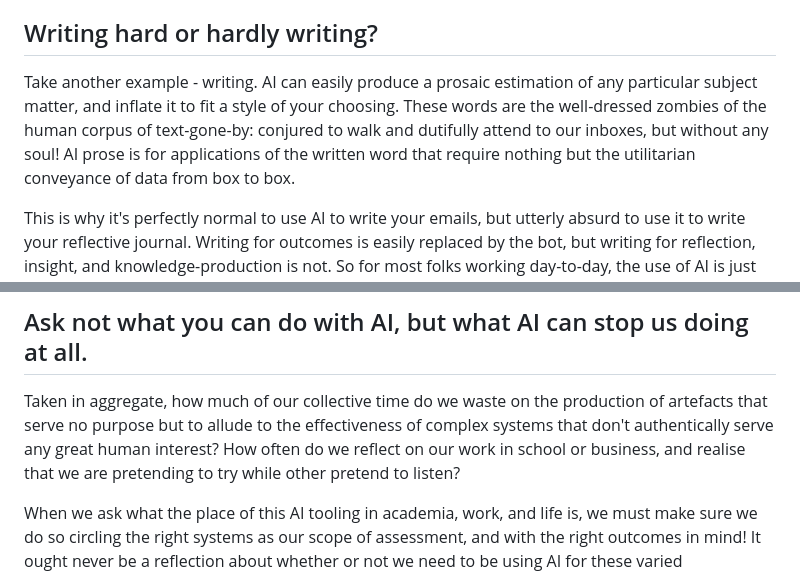
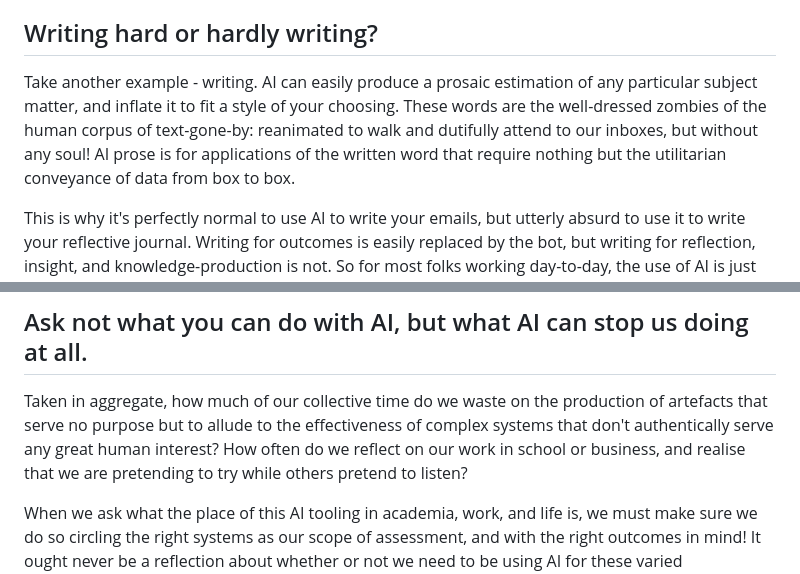
Before and after one commit to Savgore/pistolas-blog, a Markdown page: posts/2026-03-08-work-that-need-not-be.md, 2 parts joined by grey strips. Rendered like a GitHub page.

Commit message:
Fix grammar and spelling
Corrected minor grammatical errors and improved clarity in the text.

```diff
--- a/posts/2026-03-08-work-that-need-not-be.md
+++ b/posts/2026-03-08-work-that-need-not-be.md
@@ -31,13 +31,13 @@ No such automation is available for mentor-mentee (*or master-apprentice*) arran
 
 ## Writing hard or hardly writing?
 
-Take another example - writing. AI can easily produce a prosaic estimation of any particular subject matter, and inflate it to fit a style of your choosing. These words are the well-dressed zombies of the human corpus of text-gone-by: conjured to walk and dutifully attend to our inboxes, but without any soul! AI prose is for applications of the written word that require nothing but the utilitarian conveyance of data from box to box.
+Take another example - writing. AI can easily produce a prosaic estimation of any particular subject matter, and inflate it to fit a style of your choosing. These words are the well-dressed zombies of the human corpus of text-gone-by: reanimated to walk and dutifully attend to our inboxes, but without any soul! AI prose is for applications of the written word that require nothing but the utilitarian conveyance of data from box to box.
 
 This is why it's perfectly normal to use AI to write your emails, but utterly absurd to use it to write your reflective journal. Writing for outcomes is easily replaced by the bot, but writing for reflection, insight, and knowledge-production is not. So for most folks working day-to-day, the use of AI is just the technical actualisation of the scratch at the back of our brain when we write our press releases, our marketing copy, or our emoji-laden internal weekly-wins roundup newsletter for the team. We do of course know that buy-and-large the words we write at work are not a viable contribution to any great or meaningful human project - but instead the dutiful population of the working day with a performance of productivity; Our AI tools once again attend as exhibit-A in the trial that asks whether the system we're producing these artefacts for is a humane one, or a machine that obviates human benefit for a performance of productivity.
 
 ## Ask not what you can do with AI, but what AI can stop us doing at all.
 
-Taken in aggregate, how much of our collective time do we waste on the production of artefacts that serve no purpose but to allude to the effectiveness of complex systems that don't authentically serve any great human interest? How often do we reflect on our work in school or business, and realise that we are pretending to try while other pretend to listen?
+Taken in aggregate, how much of our collective time do we waste on the production of artefacts that serve no purpose but to allude to the effectiveness of complex systems that don't authentically serve any great human interest? How often do we reflect on our work in school or business, and realise that we are pretending to try while others pretend to listen?
 
 When we ask what the place of this AI tooling in academia, work, and life is, we must make sure we do so circling the right systems as our scope of assessment, and with the right outcomes in mind! It ought never be a reflection about whether or not we need to be using AI for these varied applications, but whether we should be undertaking such ventures as human beings in the first place! And no, this is not an AI booster blog that suggests we're mere moments away from 'automating' these tasks and flying to the moon in our open-claw productivity spaceships... Instead, it's an earnest suggestion that AI (*among it's many fantastic uses*) can be used as an effective mechanism for assessing the prevalence of anti-human design in complex systems.
 
```
